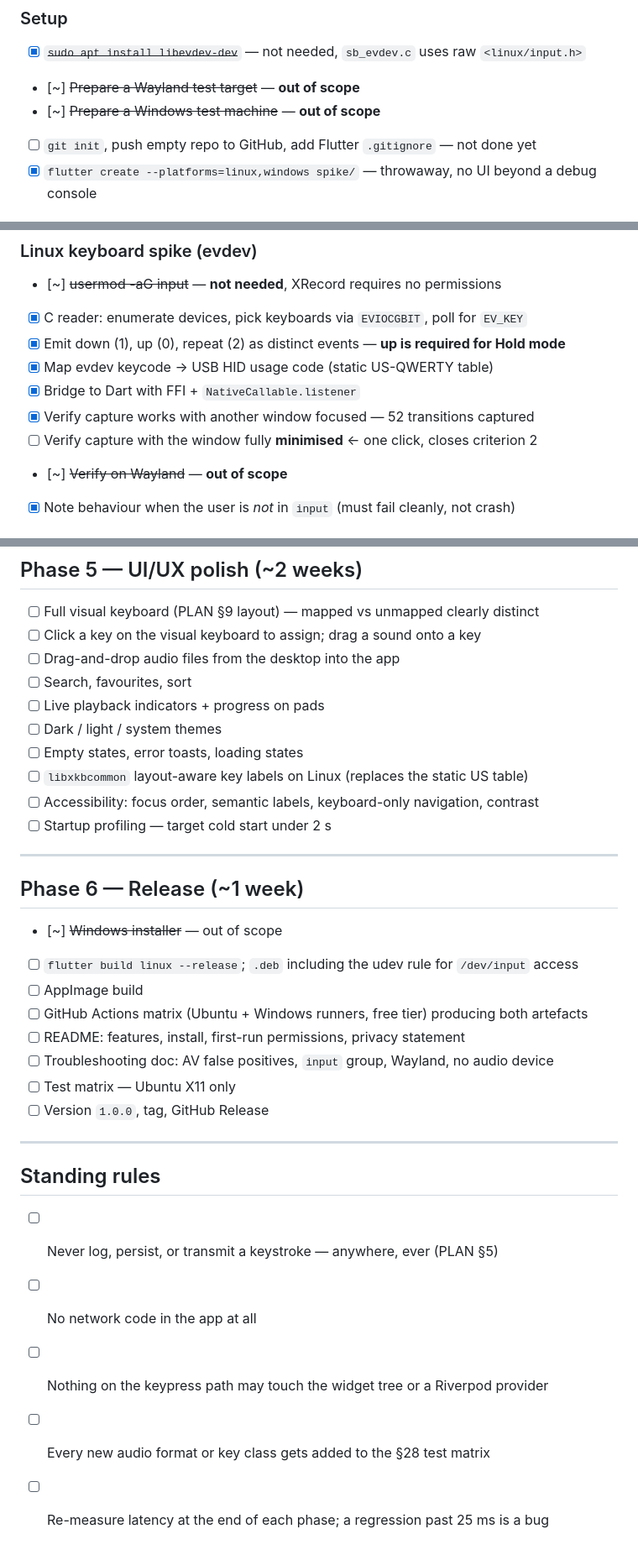
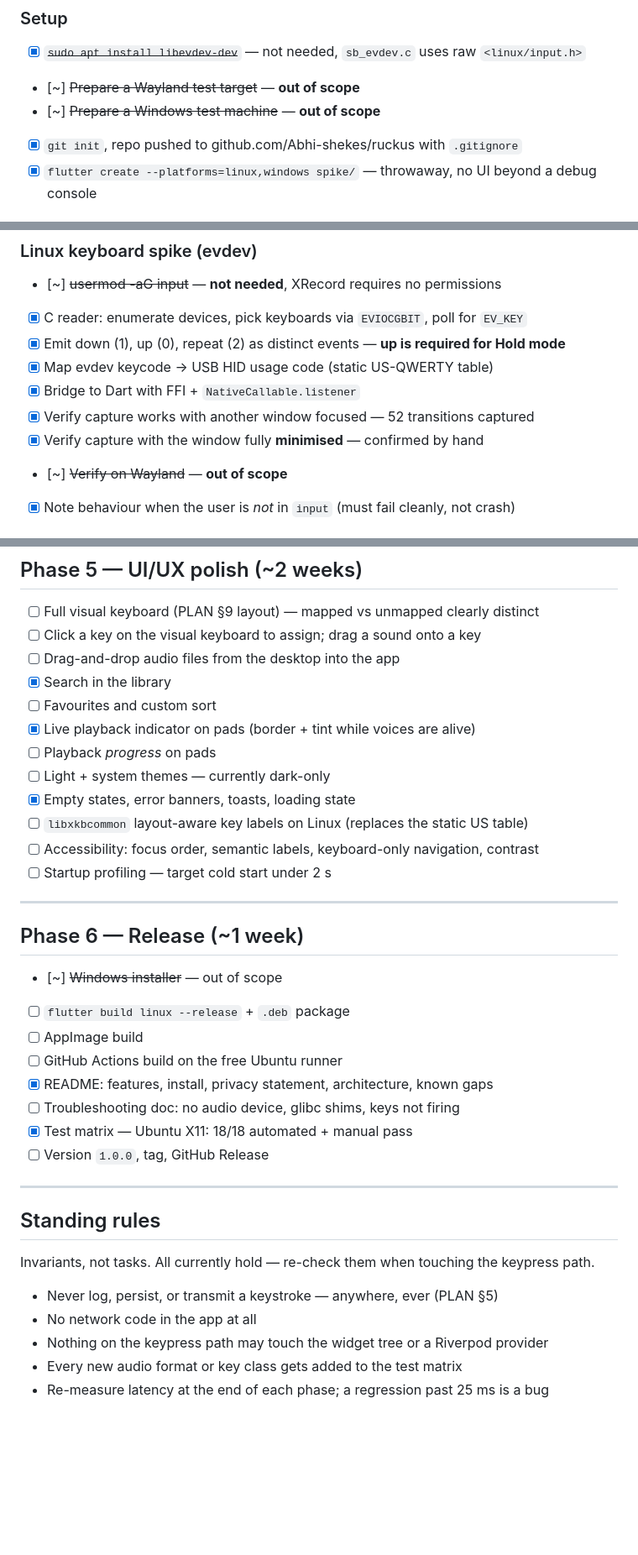
Before and after one commit to Abhi-shekes/ruckus, a Markdown page: TODO.md, 3 parts joined by grey strips. Shown at 84% size. Rendered like a GitHub page; blank space fills up the shorter version.

Commit message:
Reconcile TODO with what is actually built
Phase 2 had duplicated entries from an earlier edit, and several items were
marked open despite being implemented. Also converts the standing rules from
checkboxes to invariants, since they are conditions to uphold rather than
tasks to complete.

```diff
--- a/TODO.md
+++ b/TODO.md
@@ -14,7 +14,7 @@ Companion to [PLAN.md](PLAN.md). **Phase 0 gates everything else.**
 - [x] ~~`sudo apt install libevdev-dev`~~ — not needed, `sb_evdev.c` uses raw `<linux/input.h>`
 - [~] ~~Prepare a Wayland test target~~ — **out of scope**
 - [~] ~~Prepare a Windows test machine~~ — **out of scope**
-- [ ] `git init`, push empty repo to GitHub, add Flutter `.gitignore` — not done yet
+- [x] `git init`, repo pushed to github.com/Abhi-shekes/ruckus with `.gitignore`
 - [x] `flutter create --platforms=linux,windows spike/` — throwaway, no UI beyond a debug console
 
 ### Audio spike
@@ -32,7 +32,7 @@ Companion to [PLAN.md](PLAN.md). **Phase 0 gates everything else.**
 - [x] Map evdev keycode → USB HID usage code (static US-QWERTY table)
 - [x] Bridge to Dart with FFI + `NativeCallable.listener`
 - [x] Verify capture works with another window focused — 52 transitions captured
-- [ ] Verify capture with the window fully **minimised** ← one click, closes criterion 2
+- [x] Verify capture with the window fully **minimised** — confirmed by hand
 - [~] ~~Verify on Wayland~~ — **out of scope**
 - [x] Note behaviour when the user is *not* in `input` (must fail cleanly, not crash)
 
@@ -142,10 +134,12 @@ Verified by `cd app && ./run.sh --smoketest ../spike/assets/sounds` — 18/18 pa
 - [ ] Full visual keyboard (PLAN §9 layout) — mapped vs unmapped clearly distinct
 - [ ] Click a key on the visual keyboard to assign; drag a sound onto a key
 - [ ] Drag-and-drop audio files from the desktop into the app
-- [ ] Search, favourites, sort
-- [ ] Live playback indicators + progress on pads
-- [ ] Dark / light / system themes
-- [ ] Empty states, error toasts, loading states
+- [x] Search in the library
+- [ ] Favourites and custom sort
+- [x] Live playback indicator on pads (border + tint while voices are alive)
+- [ ] Playback *progress* on pads
+- [ ] Light + system themes — currently dark-only
+- [x] Empty states, error banners, toasts, loading state
 - [ ] `libxkbcommon` layout-aware key labels on Linux (replaces the static US table)
 - [ ] Accessibility: focus order, semantic labels, keyboard-only navigation, contrast
 - [ ] Startup profiling — target cold start under 2 s
@@ -155,20 +149,23 @@ Verified by `cd app && ./run.sh --smoketest ../spike/assets/sounds` — 18/18 pa
 ## Phase 6 — Release  (~1 week)
 
 - [~] ~~Windows installer~~ — out of scope
-- [ ] `flutter build linux --release`; `.deb` including the udev rule for `/dev/input` access
+- [ ] `flutter build linux --release` + `.deb` package
 - [ ] AppImage build
-- [ ] GitHub Actions matrix (Ubuntu + Windows runners, free tier) producing both artefacts
-- [ ] README: features, install, first-run permissions, privacy statement
-- [ ] Troubleshooting doc: AV false positives, `input` group, Wayland, no audio device
-- [ ] Test matrix — Ubuntu X11 only
+- [ ] GitHub Actions build on the free Ubuntu runner
+- [x] README: features, install, privacy statement, architecture, known gaps
+- [ ] Troubleshooting doc: no audio device, glibc shims, keys not firing
+- [x] Test matrix — Ubuntu X11: 18/18 automated + manual pass
 - [ ] Version `1.0.0`, tag, GitHub Release
 
 ---
 
 ## Standing rules
 
-- [ ] Never log, persist, or transmit a keystroke — anywhere, ever (PLAN §5)
-- [ ] No network code in the app at all
-- [ ] Nothing on the keypress path may touch the widget tree or a Riverpod provider
-- [ ] Every new audio format or key class gets added to the §28 test matrix
-- [ ] Re-measure latency at the end of each phase; a regression past 25 ms is a bug
+Invariants, not tasks. All currently hold — re-check them when touching the
+keypress path.
+
+- Never log, persist, or transmit a keystroke — anywhere, ever (PLAN §5)
+- No network code in the app at all
+- Nothing on the keypress path may touch the widget tree or a Riverpod provider
+- Every new audio format or key class gets added to the test matrix
+- Re-measure latency at the end of each phase; a regression past 25 ms is a bug
```
Also changed, not shown: other parts of TODO.md (+8 -16 lines).
